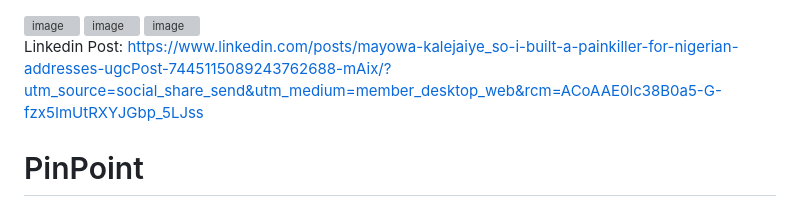
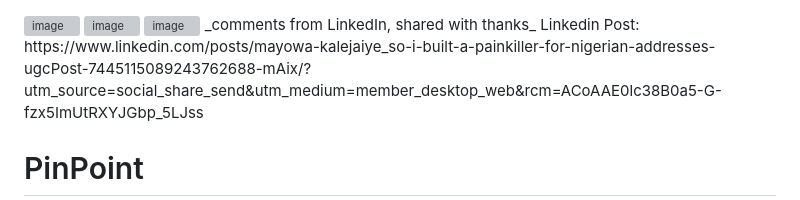
Before and after one commit to mayowa-kalejaiye/PinPoint, a Markdown page: README.md, the part around the change. GitHub-like rendering; grey boxes are pictures that could not be loaded.

Commit message:
Update README with LinkedIn post link
Added a LinkedIn post link and comments to README.

```diff
--- a/README.md
+++ b/README.md
@@ -3,7 +3,7 @@
 <img width="555" height="222" alt="image" src="https://github.com/user-attachments/assets/310b42a5-a081-498f-a8db-575fe13ce18a" />
 
 <img width="559" height="275" alt="image" src="https://github.com/user-attachments/assets/4c0a4bbb-db4c-4a7b-a85b-fe52ffe76f67" />
-
+_comments from LinkedIn, shared with thanks_
 Linkedin Post: https://www.linkedin.com/posts/mayowa-kalejaiye_so-i-built-a-painkiller-for-nigerian-addresses-ugcPost-7445115089243762688-mAix/?utm_source=social_share_send&utm_medium=member_desktop_web&rcm=ACoAAE0lc38B0a5-G-fzx5ImUtRXYJGbp_5LJss
 
 
```
